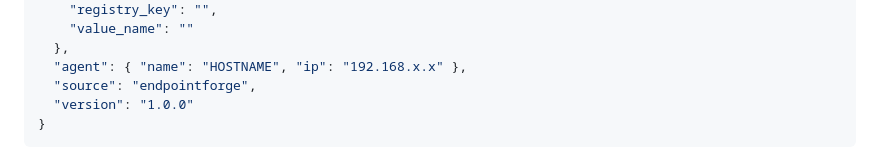
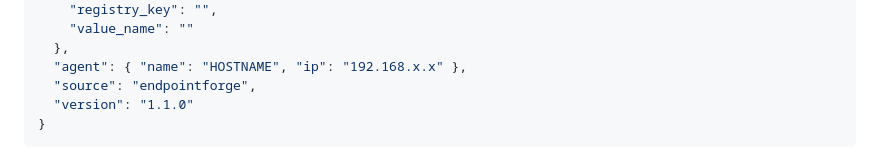
Before and after one commit to Rootless-Ghost/EndpointForge, a Markdown page: README.md, the part around the change. Drawn GitHub-style.

Commit message:
Docs: update sample log version to 1.1.0

````diff
--- a/README.md
+++ b/README.md
@@ -274,7 +274,7 @@ NDJSON entry structure:
   },
   "agent": { "name": "HOSTNAME", "ip": "192.168.x.x" },
   "source": "endpointforge",
-  "version": "1.0.0"
+  "version": "1.1.0"
 }
 ```
 
````
Also changed, not shown: wazuh/DEPLOYMENT.md (+1 -1 lines).
